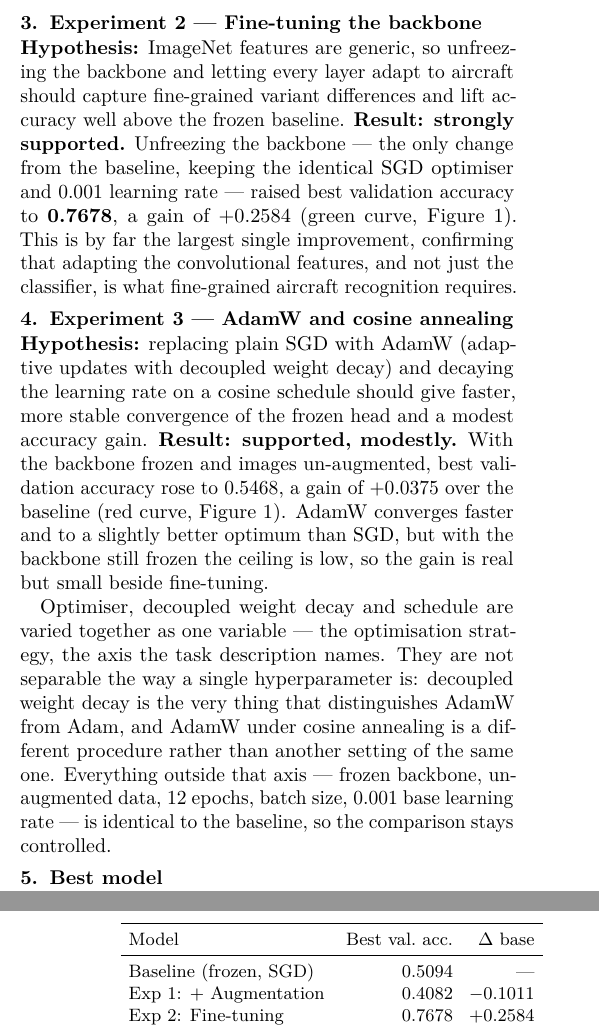
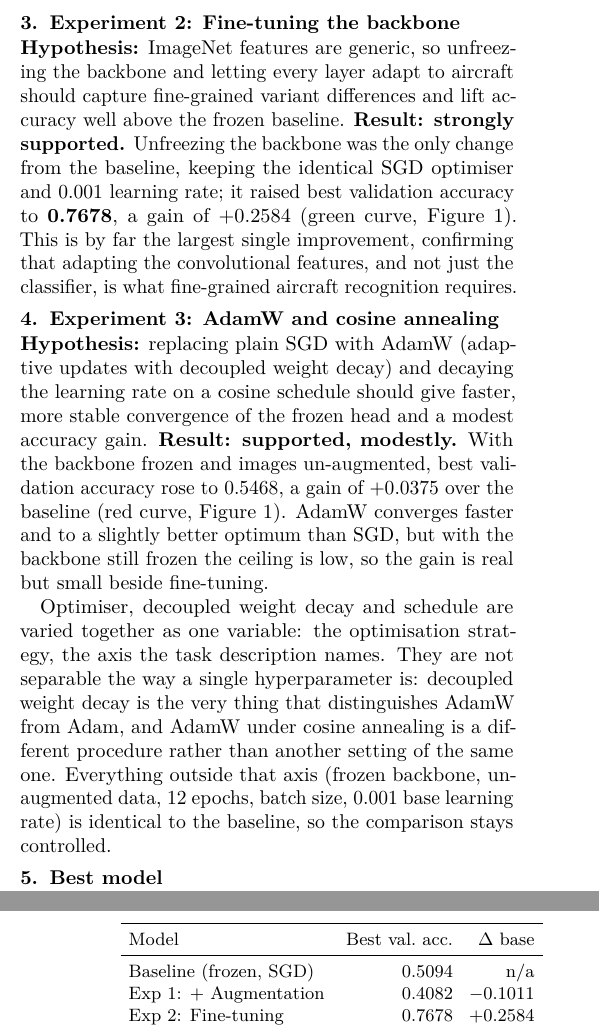
Before and after one commit to KaranR03/AdvancedMachineLearning, a LaTeX document (Ass3/Final/report_src/project3_report.tex): two parts of the columns of pages 1 and 2 of 2, joined at a grey line, cut so that both start at the same text. Compiled offline with pdfLaTeX.

Commit message:
report: remove every em dash from the prose
Fourteen in all. Each was replaced with the punctuation its own sentence
actually needed, not one substitute applied throughout: a colon where the
dash introduced a definition or the evidence for the preceding claim,
paired commas for an appositive, parentheses for an aside inside a list,
and a semicolon where the dashes had split a subject from its verb. The
aside in the next-steps list was the worst of them, because a closing dash
inside a list of items reads as easily as another item separator.

One dash was not punctuation: the baseline row of Table 1 used it to mean
'no change against itself', now written n/a.

Edited in the TEMPLATE inside build_report.py, never in the generated .tex,
so a rebuild cannot reintroduce them. The notebooks had no em dashes.

Rebuilt and rechecked: verify.py ALL CHECKS PASSED, still exactly 2 pages,
zero em and en dashes in the PDF text, and every number identical
(0.8148 / 0.8146 / 0.8152, 7 of 20, confusions 13 and 11). project3_code.zip
is unchanged -- its five entries hash identically -- so it is not repushed.

Co-Authored-By: Claude Opus 5 (1M context) <noreply@anthropic.com>
Claude-Session: https://claude.ai/code/session_01BcJRNqfY23TCDtYbbsFWA7

```diff
--- a/Ass3/Final/report_src/project3_report.tex
+++ b/Ass3/Final/report_src/project3_report.tex
@@ -85,16 +85,16 @@ regions of the fixed ImageNet feature space that the linear head has not learned
 epochs are too few to compensate. Augmentation therefore hurts a pure feature-extraction setup on
 this dataset.
 
-\section{Experiment 2 --- Fine-tuning the backbone}
+\section{Experiment 2: Fine-tuning the backbone}
 \textbf{Hypothesis:} ImageNet features are generic, so unfreezing the backbone and letting every
 layer adapt to aircraft should capture fine-grained variant differences and lift accuracy well
-above the frozen baseline. \textbf{Result: strongly supported.} Unfreezing the backbone --- the
-only change from the baseline, keeping the identical SGD optimiser and 0.001 learning rate ---
+above the frozen baseline. \textbf{Result: strongly supported.} Unfreezing the backbone was the
+only change from the baseline, keeping the identical SGD optimiser and 0.001 learning rate; it
 raised best validation accuracy to \textbf{0.7678}, a gain of +0.2584 (green curve, Figure~1). This is
 by far the largest single improvement, confirming that adapting the convolutional features, and
 not just the classifier, is what fine-grained aircraft recognition requires.
 
-\section{Experiment 3 --- AdamW and cosine annealing}
+\section{Experiment 3: AdamW and cosine annealing}
 \textbf{Hypothesis:} replacing plain SGD with AdamW (adaptive updates with decoupled weight decay)
 and decaying the learning rate on a cosine schedule should give faster, more stable convergence of
 the frozen head and a modest accuracy gain. \textbf{Result: supported, modestly.} With the backbone
@@ -103,13 +103,13 @@ the baseline (red curve, Figure~1). AdamW converges faster and to a slightly bet
 SGD, but with the backbone still frozen the ceiling is low, so the gain is real but small beside
 fine-tuning.
 
-Optimiser, decoupled weight decay and schedule are varied together as one variable --- the
+Optimiser, decoupled weight decay and schedule are varied together as one variable: the
 optimisation strategy, the axis the task description names. They are not separable the way a single
 hyperparameter is: decoupled weight decay is the very thing that distinguishes AdamW from Adam, and
 AdamW under cosine annealing is a different procedure rather than another setting of the same one.
 Everything outside that axis
---- frozen backbone, un-augmented data, 12 epochs, batch size, 0.001 base learning rate
---- is identical to the baseline, so the comparison stays controlled.
+(frozen backbone, un-augmented data, 12 epochs, batch size, 0.001 base learning rate)
+is identical to the baseline, so the comparison stays controlled.
 
 \begin{table}[t]
 \centering
@@ -118,7 +118,7 @@ Everything outside that axis
 \toprule
 Model & Best val.\ acc. & $\Delta$ base \\
 \midrule
-Baseline (frozen, SGD)     & 0.5094 & --- \\
+Baseline (frozen, SGD)     & 0.5094 & n/a \\
 Exp 1: + Augmentation      & 0.4082      & $-$0.1011 \\
 Exp 2: Fine-tuning         & 0.7678       & +0.2584 \\
 Exp 3: AdamW + cosine      & 0.5468    & +0.0375 \\
```
Also changed, not shown: Ass3/Final/README.md, Ass3/Final/project3_report.pdf, Ass3/Final/report_src/project3_report.tex (14 more changed lines), 1 other file.
